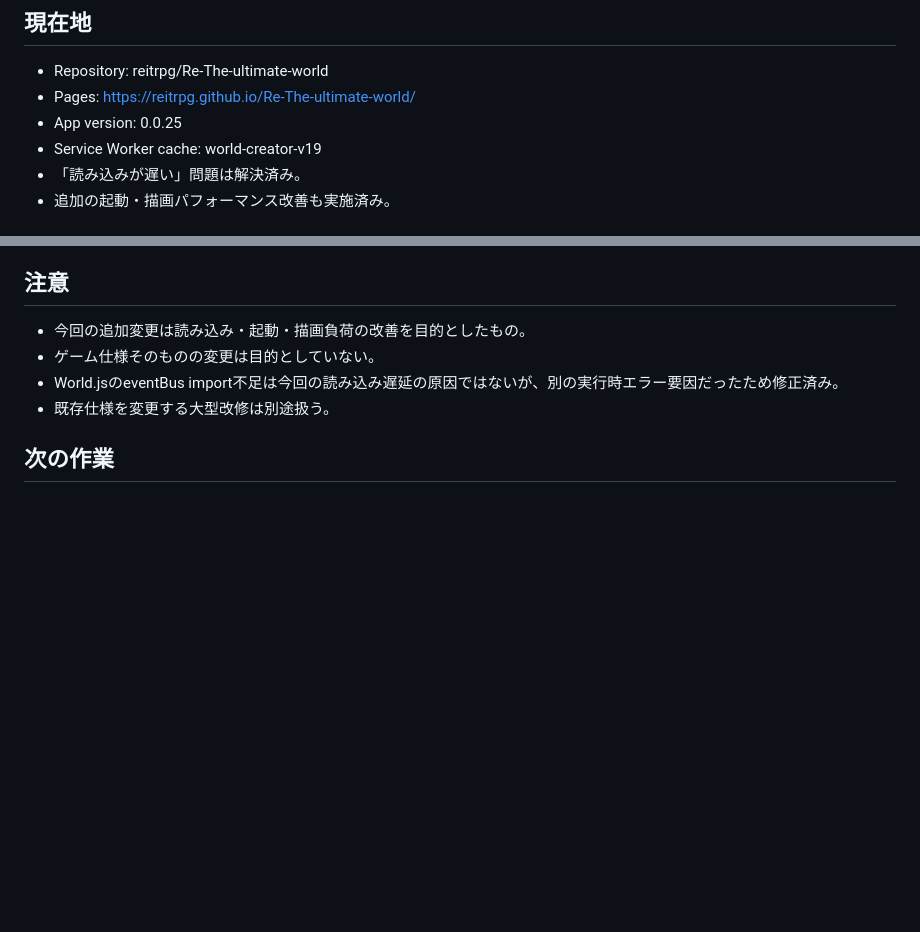
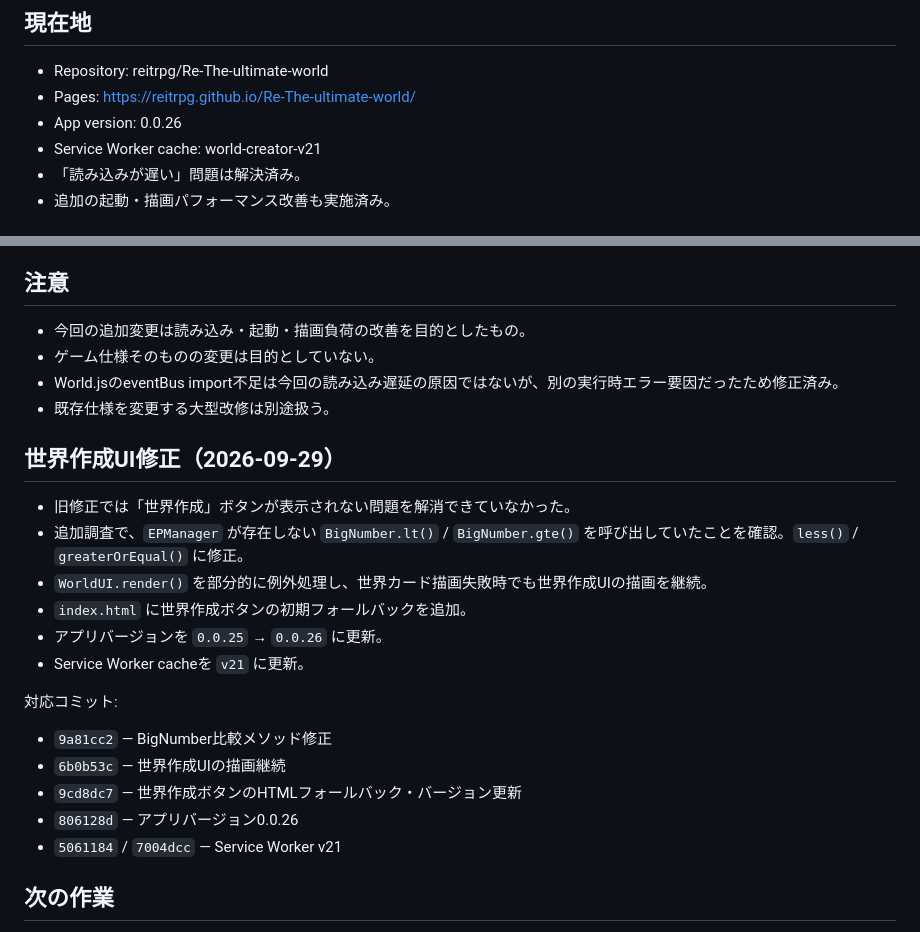
Before and after one commit to reitrpg/Re-The-ultimate-world, a Markdown page: HANDOFF.md, 2 parts joined by grey strips. GitHub-like rendering; blank space fills up the shorter version.

Commit message:
docs: record world creation UI fix v0.0.26

```diff
--- a/HANDOFF.md
+++ b/HANDOFF.md
@@ -3,8 +3,8 @@
 ## 現在地
 - Repository: reitrpg/Re-The-ultimate-world
 - Pages: https://reitrpg.github.io/Re-The-ultimate-world/
-- App version: 0.0.25
-- Service Worker cache: world-creator-v19
+- App version: 0.0.26
+- Service Worker cache: world-creator-v21
 - 「読み込みが遅い」問題は解決済み。
 - 追加の起動・描画パフォーマンス改善も実施済み。
 
@@ -95,6 +95,21 @@ Commit:
 - World.jsのeventBus import不足は今回の読み込み遅延の原因ではないが、別の実行時エラー要因だったため修正済み。
 - 既存仕様を変更する大型改修は別途扱う。
 
+## 世界作成UI修正（2026-09-29）
+- 旧修正では「世界作成」ボタンが表示されない問題を解消できていなかった。
+- 追加調査で、`EPManager` が存在しない `BigNumber.lt()` / `BigNumber.gte()` を呼び出していたことを確認。`less()` / `greaterOrEqual()` に修正。
+- `WorldUI.render()` を部分的に例外処理し、世界カード描画失敗時でも世界作成UIの描画を継続。
+- `index.html` に世界作成ボタンの初期フォールバックを追加。
+- アプリバージョンを `0.0.25` → `0.0.26` に更新。
+- Service Worker cacheを `v21` に更新。
+
+対応コミット:
+- `9a81cc2` — BigNumber比較メソッド修正
+- `6b0b53c` — 世界作成UIの描画継続
+- `9cd8dc7` — 世界作成ボタンのHTMLフォールバック・バージョン更新
+- `806128d` — アプリバージョン0.0.26
+- `5061184` / `7004dcc` — Service Worker v21
+
 ## 次の作業
 - 読み込み遅延対策は完了。
 - 2026-09-29: 「世界作成」ボタンが表示されない問題を修正。WorldUIの #next-world が空になる経路を確認し、UnlockManagerの解放コスト計算を安全化。異常に大きい/不正な unlockedWorlds 値でも計算ループが暴走しないよう上限を設定。
```
